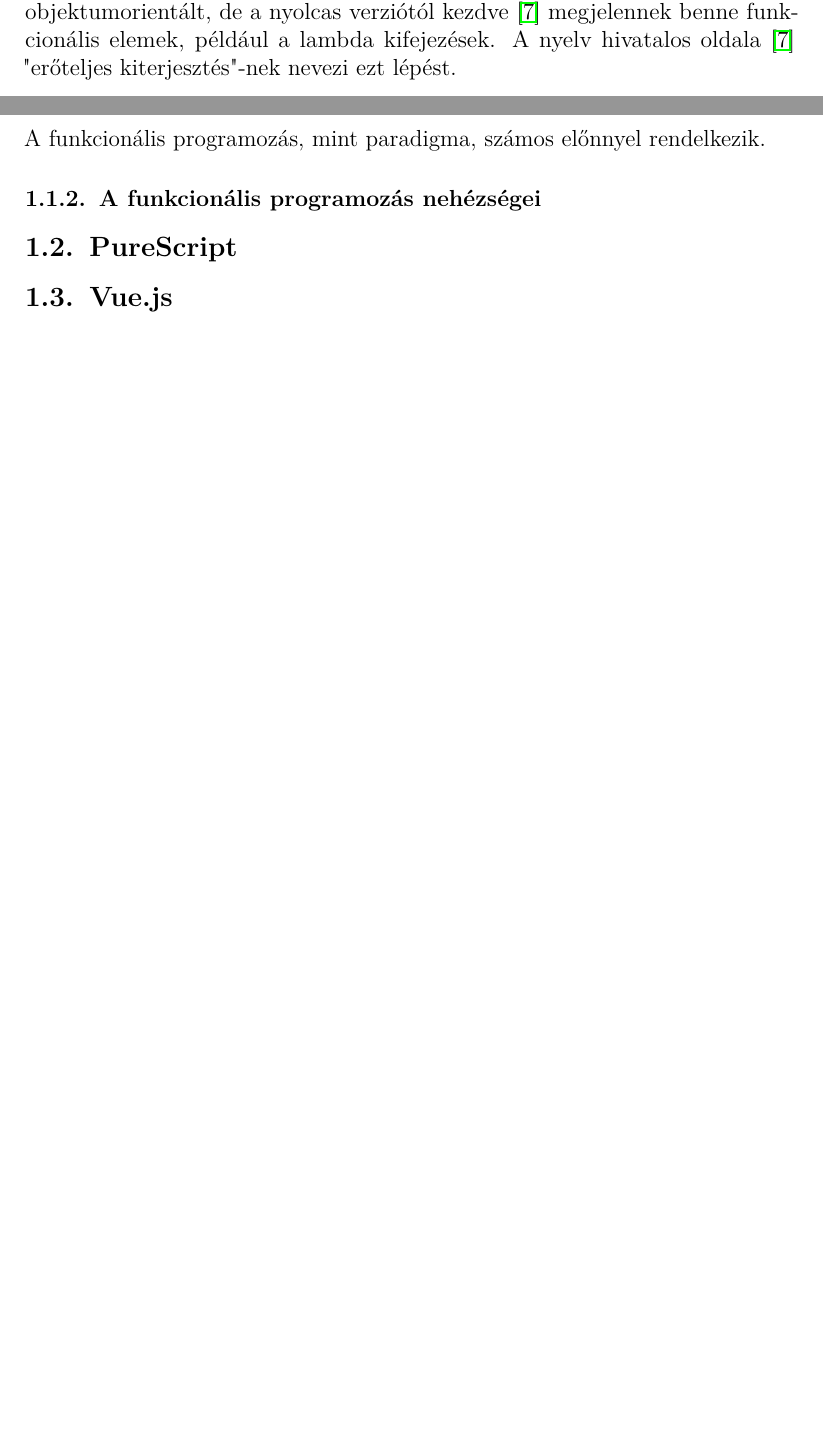
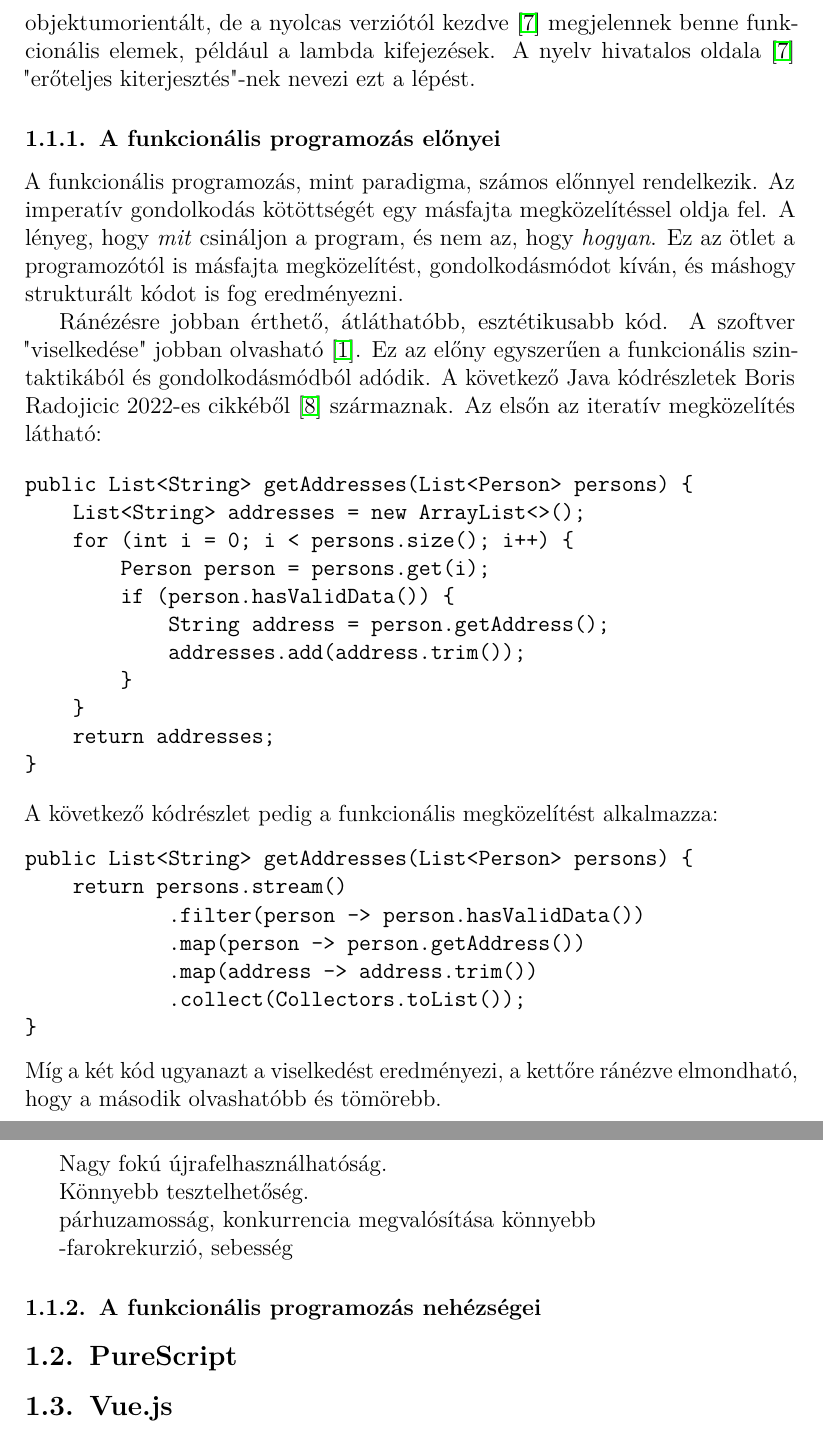
Before and after one commit to bombifighter/purescript-gym, a LaTeX thesis (TeX/diplomamunka.tex): two parts of pages 5 and 6 of 10 before the commit and two parts of pages 6 and 7 of 11 after it, joined at a grey line, cut so that both start at the same text, the shorter picture padded with empty space. Compiled offline with pdfLaTeX.

Commit message:
added TeX

```diff
--- a/TeX/diplomamunka.tex
+++ b/TeX/diplomamunka.tex
@@ -154,12 +158,46 @@ A logikai programozási paradigma lényege, hogy a programozó állításokat, s
 
 Manapság az egyik legelterjedtebb paradigma az objektumorientált programozás. Ez egy gondolkodásmód, tervezési módszer is egyben. A valós világot osztályok formájára képezi le, melynek egyedeit objektumok személyesítenek meg. Legfőbb elvei az egységbezárás (encapsulation: az adatmodell és az eljárásmodell szétválaszthatatlansága), öröklődés (újrafelhasználhatóság kiterjesztése), hozzáférés-szabályozás és többalakúság (polimorphism: lehetővé teszi, hogy ugyanarra az üzenetre különböző objektumok a saját módjukon válaszoljanak) \cite{VD}.
 
-A ma leginkább használatos nyelvekre általánosságban igaz az, hogy nem csupán egyetlen paradigmát követnek tisztán, hanem többet vegyítenek. Ennek az az oka, hogy minden paradigmának megvan a maga előnye (és persze hátránya is), és ezeket az előnyöket érdemes kihasználni. Például a Java (2023. áprilisában a harmadik legtöbbet használt nyelv \cite{TIO}) alapjaiban imperatív, objektumorientált, de a nyolcas verziótól kezdve \cite{Java} megjelennek benne funkcionális elemek, például a lambda kifejezések. A nyelv hivatalos oldala \cite{Java} "erőteljes kiterjesztés"-nek nevezi ezt lépést.
+A ma leginkább használatos nyelvekre általánosságban igaz az, hogy nem csupán egyetlen paradigmát követnek tisztán, hanem többet vegyítenek. Ennek az az oka, hogy minden paradigmának megvan a maga előnye (és persze hátránya is), és ezeket az előnyöket érdemes kihasználni. Például a Java (2023. áprilisában a harmadik legtöbbet használt nyelv \cite{TIO}) alapjaiban imperatív, objektumorientált, de a nyolcas verziótól kezdve \cite{Java} megjelennek benne funkcionális elemek, például a lambda kifejezések. A nyelv hivatalos oldala \cite{Java} "erőteljes kiterjesztés"-nek nevezi ezt a lépést.
 
 \subsubsection{A funkcionális programozás előnyei}
-A funkcionális programozás, mint paradigma, számos előnnyel rendelkezik.
+A funkcionális programozás, mint paradigma, számos előnnyel rendelkezik. Az imperatív gondolkodás kötöttségét egy másfajta megközelítéssel oldja fel. A lényeg, hogy \textit{mit} csináljon a program, és nem az, hogy \textit{hogyan}. Ez az ötlet a programozótól is  másfajta megközelítést, gondolkodásmódot kíván, és máshogy strukturált kódot is fog eredményezni.
 
+Ránézésre jobban érthető, átláthatóbb, esztétikusabb kód. A szoftver "viselkedése" jobban olvasható \cite{CS}. Ez az előny egyszerűen a funkcionális szintaktikából és gondolkodásmódból adódik. A következő Java kódrészletek Boris Radojicic 2022-es cikkéből \cite{sy} származnak. Az elsőn az iteratív megközelítés látható:
 
+\begin{verbatim}
+public List<String> getAddresses(List<Person> persons) {
+    List<String> addresses = new ArrayList<>();
+    for (int i = 0; i < persons.size(); i++) {
+        Person person = persons.get(i);
+        if (person.hasValidData()) {
+            String address = person.getAddress();
+            addresses.add(address.trim());
+        }
+    }
+    return addresses;
+}
+\end{verbatim}
+A következő kódrészlet pedig a funkcionális megközelítést alkalmazza:
+\begin{verbatim}
+public List<String> getAddresses(List<Person> persons) {
+    return persons.stream()
+            .filter(person -> person.hasValidData())
+            .map(person -> person.getAddress())
+            .map(address -> address.trim())
+            .collect(Collectors.toList());
+}
+\end{verbatim}
+Míg a két kód ugyanazt a viselkedést eredményezi, a kettőre ránézve elmondható, hogy a második olvashatóbb és tömörebb.
+
+Nagy fokú újrafelhasználhatóság.
+
+Könnyebb tesztelhetőség.
+
+párhuzamosság, konkurrencia megvalósítása könnyebb
+
+-farokrekurzió, sebesség
+%https://alvinalexander.com/scala/fp-book/benefits-of-functional-programming/#programs-are-more-bulletproof
 \subsubsection{A funkcionális programozás nehézségei}
 
 \subsection{PureScript}
```
Also changed, not shown: TeX/diplomamunka.pdf, TeX/diplomamunka.tex (9 more changed lines).
